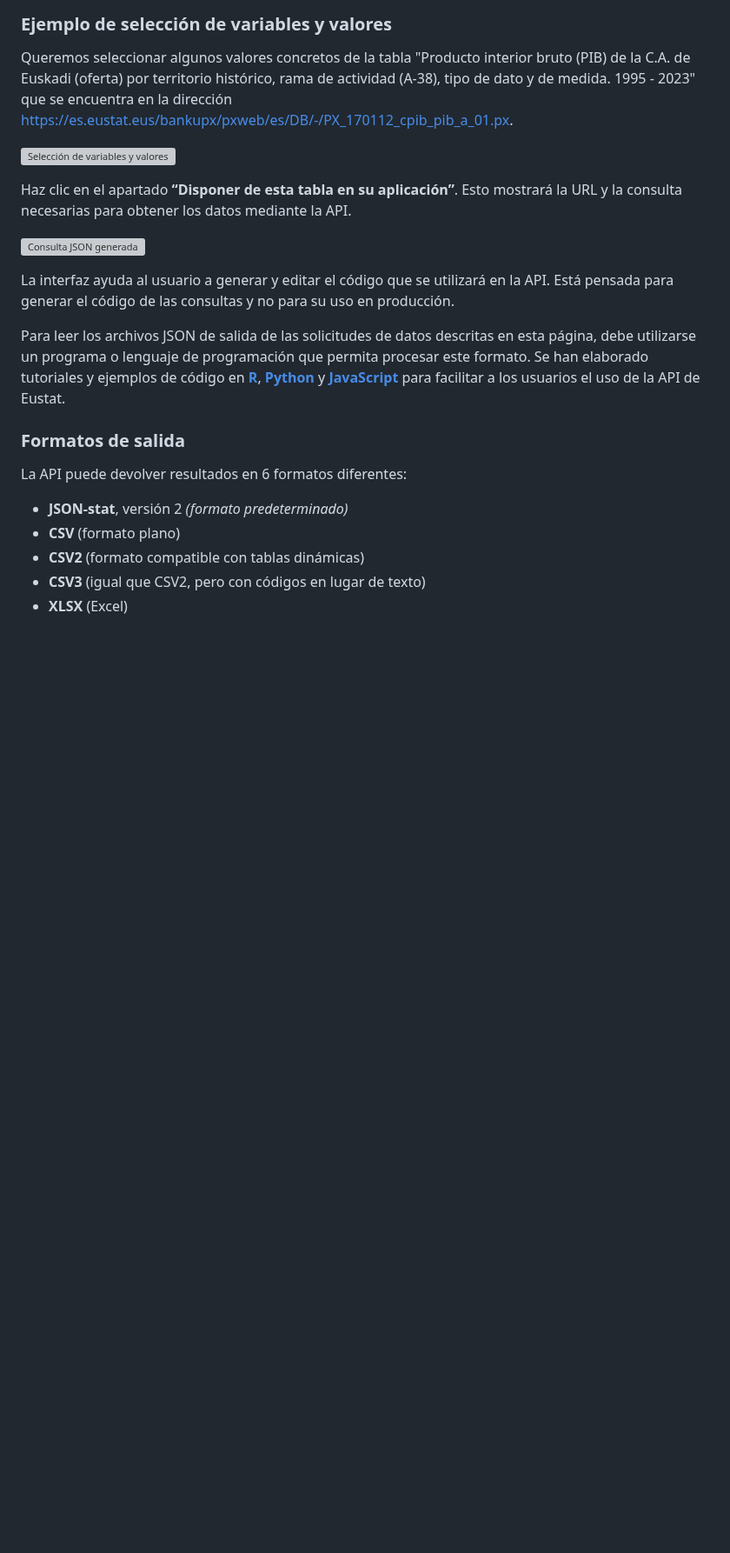
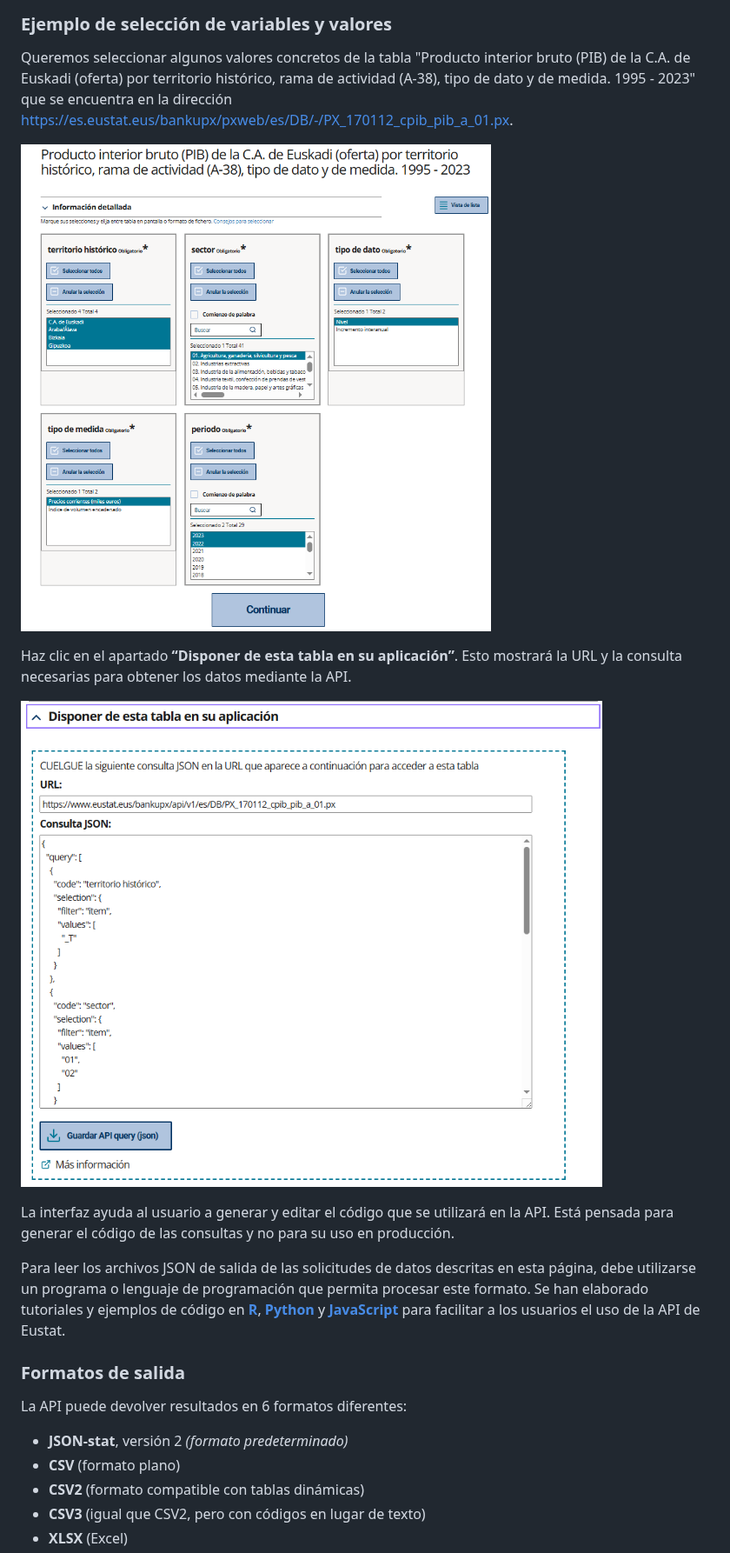
Before and after one commit to uxue-sudupe/API-Eustat, a Markdown page: doc/doc_API_es.md, the part around the change. Shown at 87% size. Drawn GitHub-style; blank space fills up the shorter version; grey boxes are pictures that could not be loaded.

```diff
--- a/doc/doc_API_es.md
+++ b/doc/doc_API_es.md
@@ -244,11 +244,11 @@ A continuación, se muestran los pasos necesarios para configurar la consulta PO
 
 Queremos seleccionar algunos valores concretos de la tabla "Producto interior bruto (PIB) de la C.A. de Euskadi (oferta) por territorio histórico, rama de actividad (A-38), tipo de dato y de medida. 1995 - 2023" que se encuentra en la dirección https://es.eustat.eus/bankupx/pxweb/es/DB/-/PX_170112_cpib_pib_a_01.px.
 
-![Selección de variables y valores](../img/PIB_seleccion.png)
+![Selección de variables y valores](../img/PIB_seleccion.PNG)
 
 Haz clic en el apartado **“Disponer de esta tabla en su aplicación”**. Esto mostrará la URL y la consulta necesarias para obtener los datos mediante la API.
 
-![Consulta JSON generada](../img/PIB_consulta.png)
+![Consulta JSON generada](../img/PIB_consulta.PNG)
 
 La interfaz ayuda al usuario a generar y editar el código que se utilizará en la API. Está pensada para generar el código de las consultas y no para su uso en producción.
 
```
